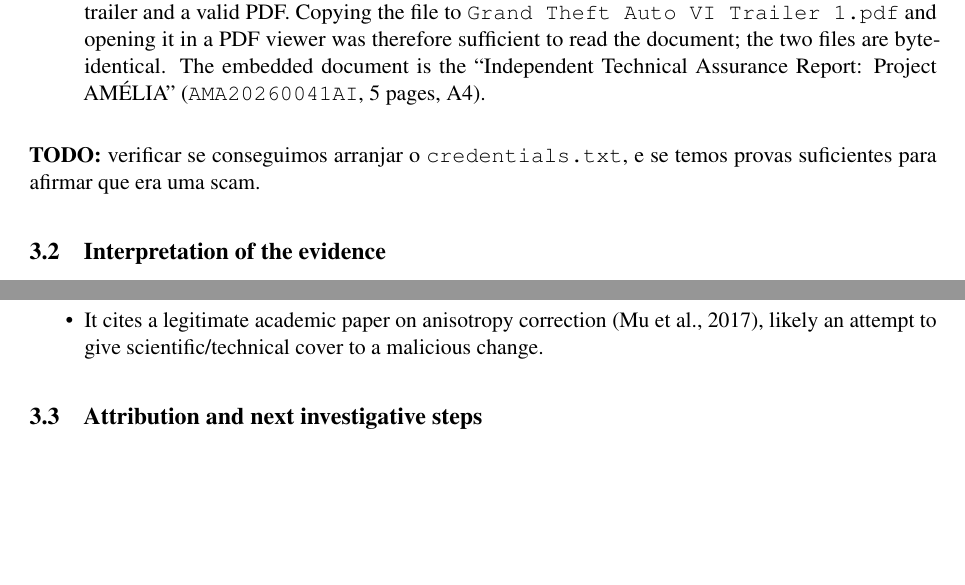
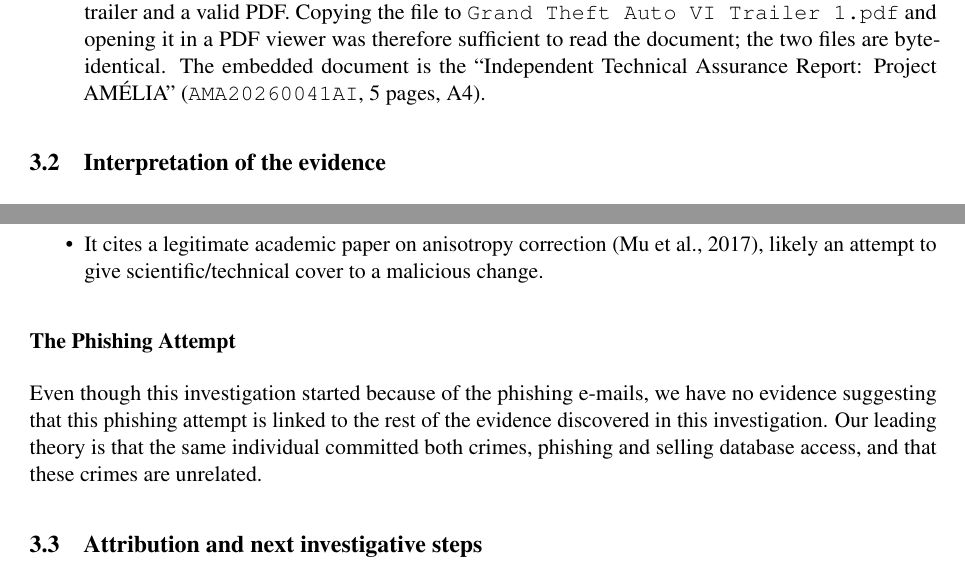
Before and after one commit to pedroaldeia/CSF, a LaTeX document (Report/main.tex): two parts of pages 7 and 10 of 12, joined at a grey line, cut so that both start at the same text, the shorter picture padded with empty space. Compiled offline with pdfLaTeX.

Commit message:
add phishing to theory, remove todos

```diff
--- a/Report/main.tex
+++ b/Report/main.tex
@@ -401,7 +385,6 @@ appropriate extraction method or script. The recovered artifacts include:
   \item \textbf{Grand Theft Auto VI Trailer 1.pdf}
   \\ Commit \texttt{95f15e90a4ab0df0bdbf514dc108a3b9fbf4ba9e} (``phone backup'', Tue 25 Aug 2026 15:38:27 +0100, author Johny Musk), the same commit that introduced the \textit{Attack on Titan} video and \texttt{polish\_cow.webp}, added \texttt{Videos/Grand Theft Auto VI Trailer 1.mp4} (9\,443\,926 bytes), recovered with \texttt{git show COMMIT:PATH > FILE} as with the other artifacts from this commit. \texttt{binwalk} command reported a \texttt{PDF document, version 1.5} signature at offset \texttt{0x1B} inside the video, and \texttt{hexdump} confirmed a \texttt{\%PDF-1.5} header a few bytes into the file: the \texttt{.mp4} is a polyglot, the same byte stream being both a playable H.264/AAC trailer and a valid PDF. Copying the file to \texttt{Grand Theft Auto VI Trailer 1.pdf} and opening it in a PDF viewer was therefore sufficient to read the document; the two files are byte-identical. The embedded document is the ``Independent Technical Assurance Report: Project AMÉLIA'' (\texttt{AMA20260041AI}, 5 pages, A4).
   \end{itemize}
-\textbf{TODO:} verificar se conseguimos arranjar o \texttt{credentials.txt}, e se temos provas suficientes para afirmar que era uma scam.
 
 % TODO:
 % Answer based on the evidence obtained.
@@ -481,6 +453,11 @@ A diff excerpt (\texttt{query\_translator\_patched.py}) showing exactly where a
   removes/reinforces the component along the $W$ direction before the vector search, systematically skewing document retrieval.
   \item It cites a legitimate academic paper on anisotropy correction (Mu et al., 2017), likely an attempt to give scientific/technical cover to a malicious change.
 \end{itemize}
+
+\subsubsection*{The Phishing Attempt}
+
+Even though this investigation started because of the phishing e-mails, we have no evidence suggesting that this phishing attempt is linked to the rest of the evidence discovered in this investigation.
+Our leading theory is that the same individual committed both crimes, phishing and selling database access, and that these crimes are unrelated.
 
 % -----------------------------------------------------------------------------
 \subsection{Attribution and next investigative steps}
```
Also changed, not shown: Report/main.tex (31 more changed lines).
